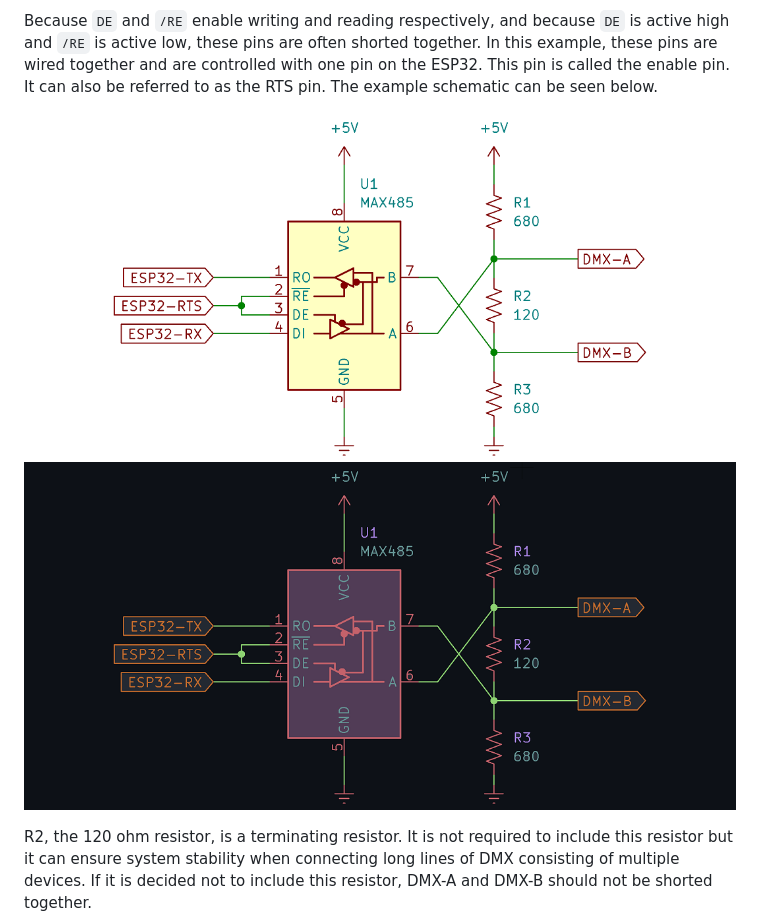
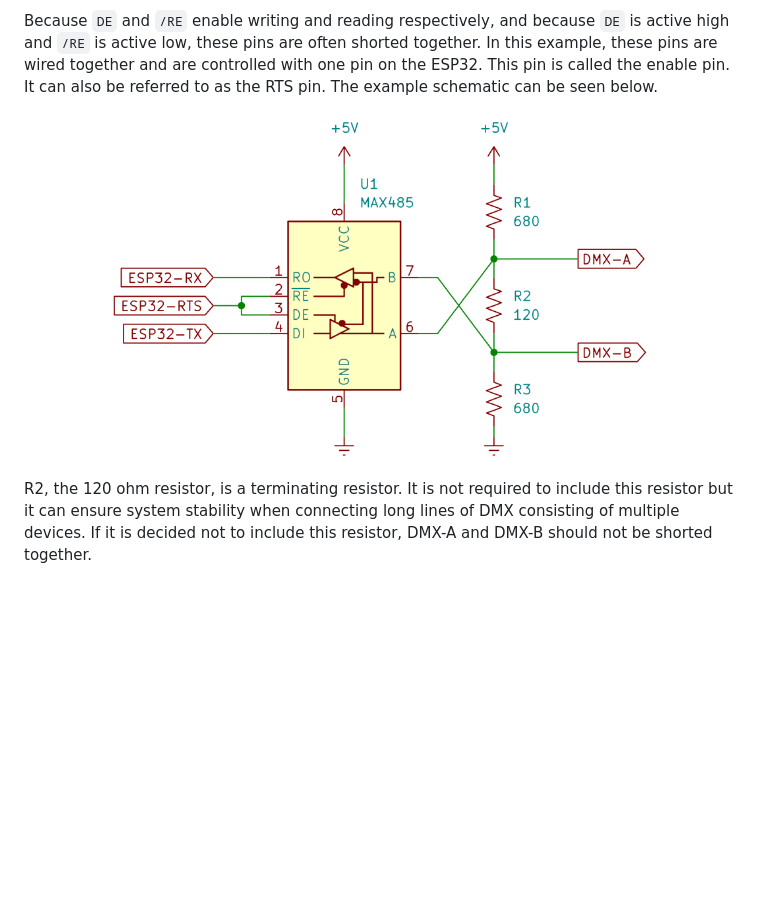
Before and after one commit to someweisguy/esp_dmx, a Markdown page: README.md, the part around the change. Rendered like a GitHub page; pictures changed too: media/rs485-ckt.png (added), media/rs485-dark.png (deleted), media/rs485-light.png (deleted); blank space fills up the shorter version.

Commit message:
clarify circuit diagram

```diff
--- a/README.md
+++ b/README.md
@@ -430,7 +430,7 @@ RS-485 transceivers typically have four data input pins: `RO`, `DI`, `DE`, and `
 
 Because `DE` and `/RE` enable writing and reading respectively, and because `DE` is active high and `/RE` is active low, these pins are often shorted together. In this example, these pins are wired together and are controlled with one pin on the ESP32. This pin is called the enable pin. It can also be referred to as the RTS pin. The example schematic can be seen below.
 
-![An example RS-485 circuit](/media/rs485-light.png#gh-light-mode-only)![An example RS-485 circuit](/media/rs485-dark.png#gh-dark-mode-only)
+![An example RS-485 circuit](/media/rs485-ckt.png)
 
 R2, the 120 ohm resistor, is a terminating resistor. It is not required to include this resistor but it can ensure system stability when connecting long lines of DMX consisting of multiple devices. If it is decided not to include this resistor, DMX-A and DMX-B should not be shorted together.
 
```
